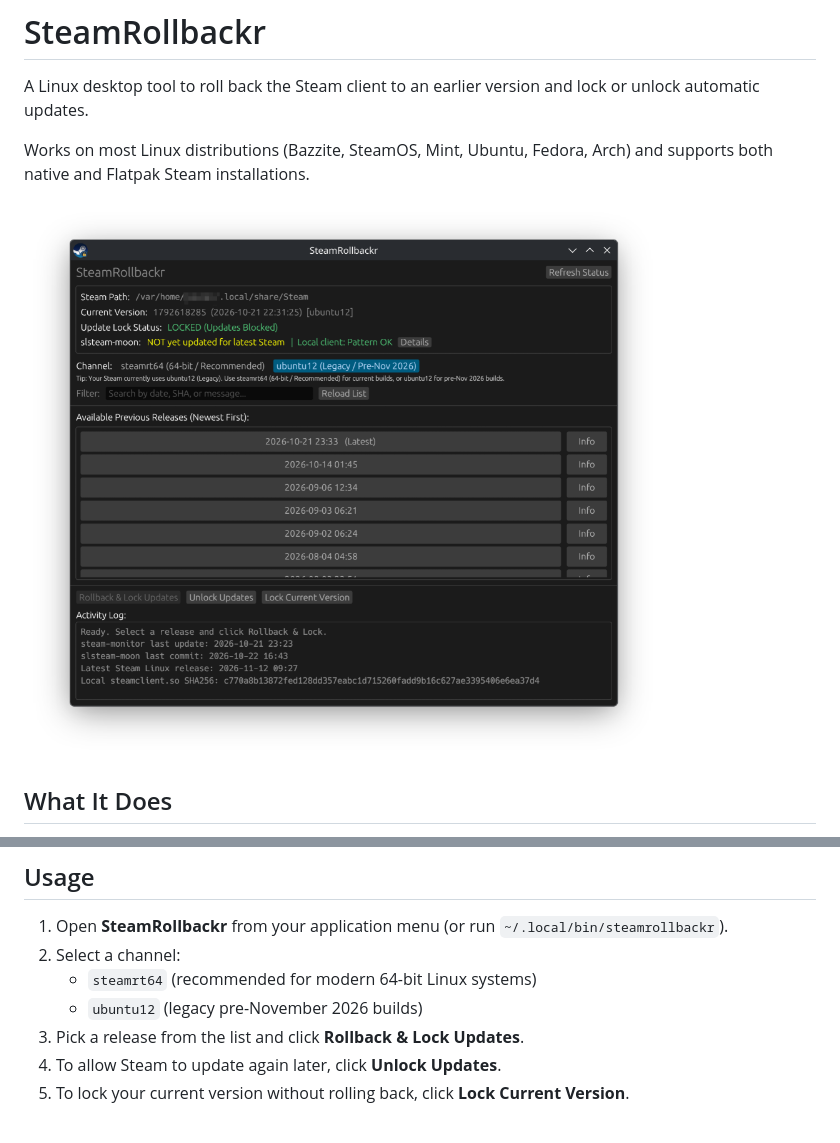
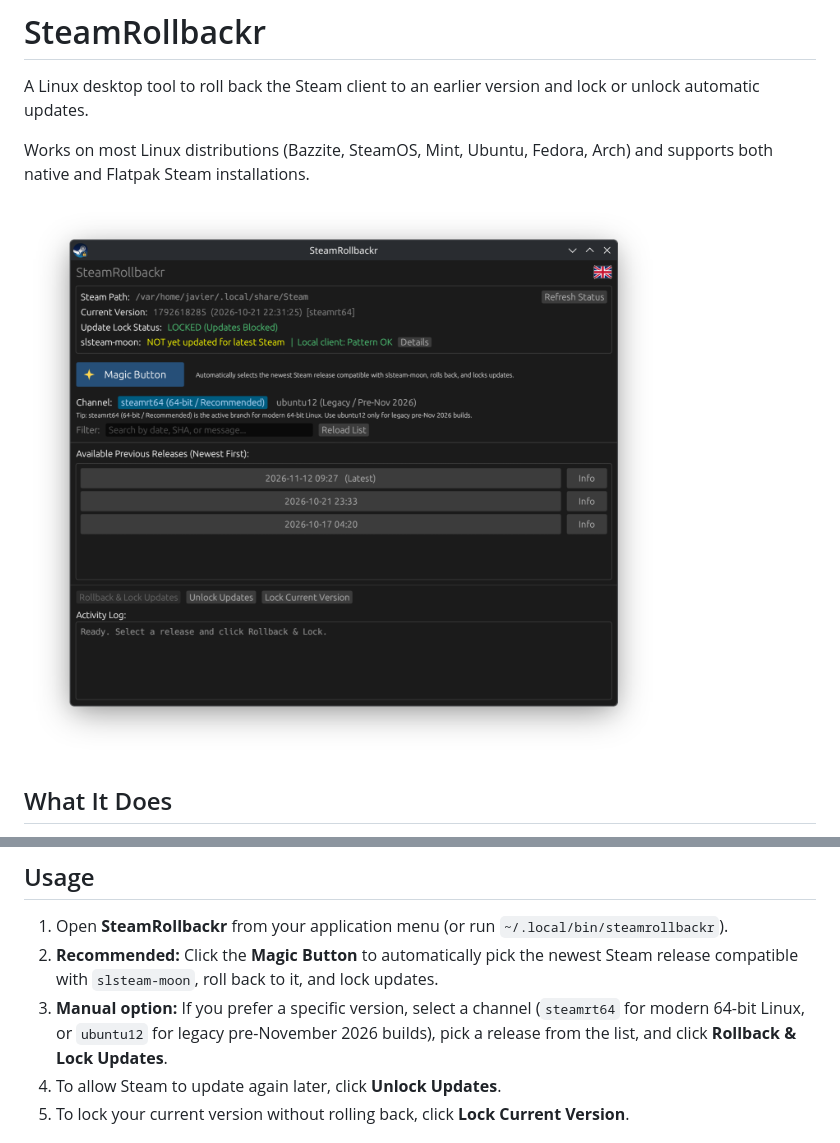
Before and after one commit to foodiemonster/SteamRollbackr, a Markdown page: README.md, 2 parts joined by grey strips. Rendered like a GitHub page; pictures changed too: docs/screenshot.png.

Commit message:
Update README usage for Magic Button and update screenshot

```diff
--- a/README.md
+++ b/README.md
@@ -36,10 +36,8 @@ cargo build --release
 ## Usage
 
 1. Open **SteamRollbackr** from your application menu (or run `~/.local/bin/steamrollbackr`).
-2. Select a channel:
-   - `steamrt64` (recommended for modern 64-bit Linux systems)
-   - `ubuntu12` (legacy pre-November 2026 builds)
-3. Pick a release from the list and click **Rollback & Lock Updates**.
+2. **Recommended:** Click the **Magic Button** to automatically pick the newest Steam release compatible with `slsteam-moon`, roll back to it, and lock updates.
+3. **Manual option:** If you prefer a specific version, select a channel (`steamrt64` for modern 64-bit Linux, or `ubuntu12` for legacy pre-November 2026 builds), pick a release from the list, and click **Rollback & Lock Updates**.
 4. To allow Steam to update again later, click **Unlock Updates**.
 5. To lock your current version without rolling back, click **Lock Current Version**.
 
```
